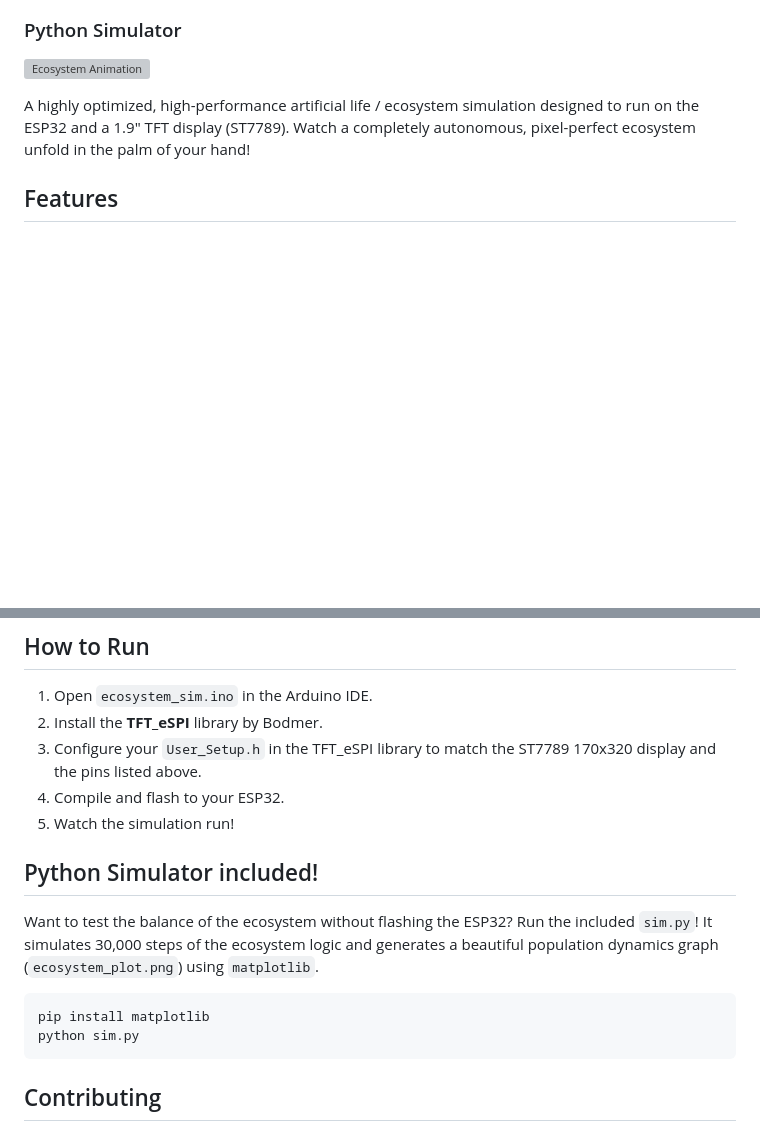
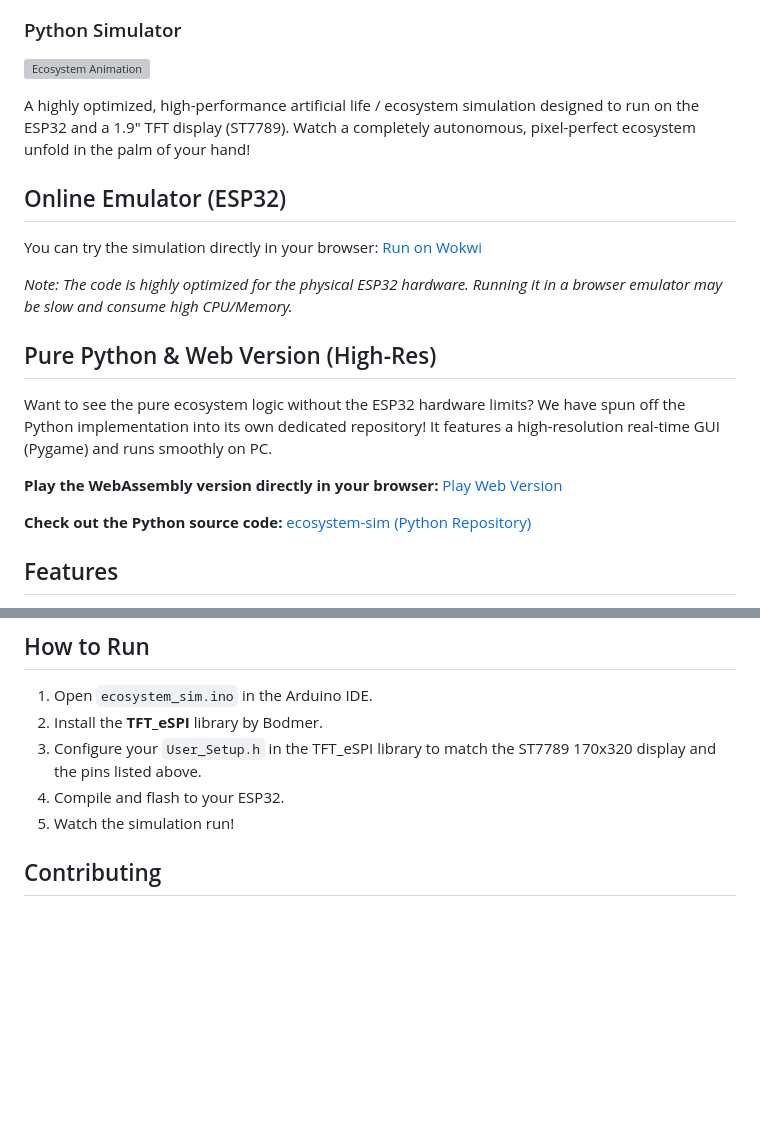
Before and after one commit to ootake0914-dotcom/esp32-ecosystem-sim, a Markdown page: README.md, 2 parts joined by grey strips. Rendered like a GitHub page; blank space fills up the shorter version; grey boxes are pictures that could not be loaded.

Commit message:
Update README with Wokwi emulator link

````diff
--- a/README.md
+++ b/README.md
@@ -7,6 +7,24 @@
 ![Ecosystem Animation](ecosystem_anim_v2.gif)
 
 A highly optimized, high-performance artificial life / ecosystem simulation designed to run on the ESP32 and a 1.9" TFT display (ST7789). Watch a completely autonomous, pixel-perfect ecosystem unfold in the palm of your hand!
+
+## Online Emulator (ESP32)
+
+You can try the simulation directly in your browser:
+[Run on Wokwi](https://wokwi.com/projects/470557640925776897)
+
+*Note: The code is highly optimized for the physical ESP32 hardware. Running it in a browser emulator may be slow and consume high CPU/Memory.*
+
+## Pure Python & Web Version (High-Res)
+
+Want to see the pure ecosystem logic without the ESP32 hardware limits?
+We have spun off the Python implementation into its own dedicated repository! It features a high-resolution real-time GUI (Pygame) and runs smoothly on PC.
+
+**Play the WebAssembly version directly in your browser:**
+[Play Web Version](https://ootake0914-dotcom.github.io/ecosystem-sim/)
+
+**Check out the Python source code:**
+[ecosystem-sim (Python Repository)](https://github.com/ootake0914-dotcom/ecosystem-sim)
 
 ## Features
 
@@ -49,15 +67,7 @@ A highly optimized, high-performance artificial life / ecosystem simulation desi
 4. Compile and flash to your ESP32.
 5. Watch the simulation run!
 
-## Python Simulator included!
 
-Want to test the balance of the ecosystem without flashing the ESP32?
-Run the included `sim.py`! It simulates 30,000 steps of the ecosystem logic and generates a beautiful population dynamics graph (`ecosystem_plot.png`) using `matplotlib`.
-
-```bash
-pip install matplotlib
-python sim.py
-```
 
 ## Contributing
 Feel free to fork this project and add your own creatures, weather systems, or environmental mechanics. Let's make the most complex pocket ecosystem together!
````
